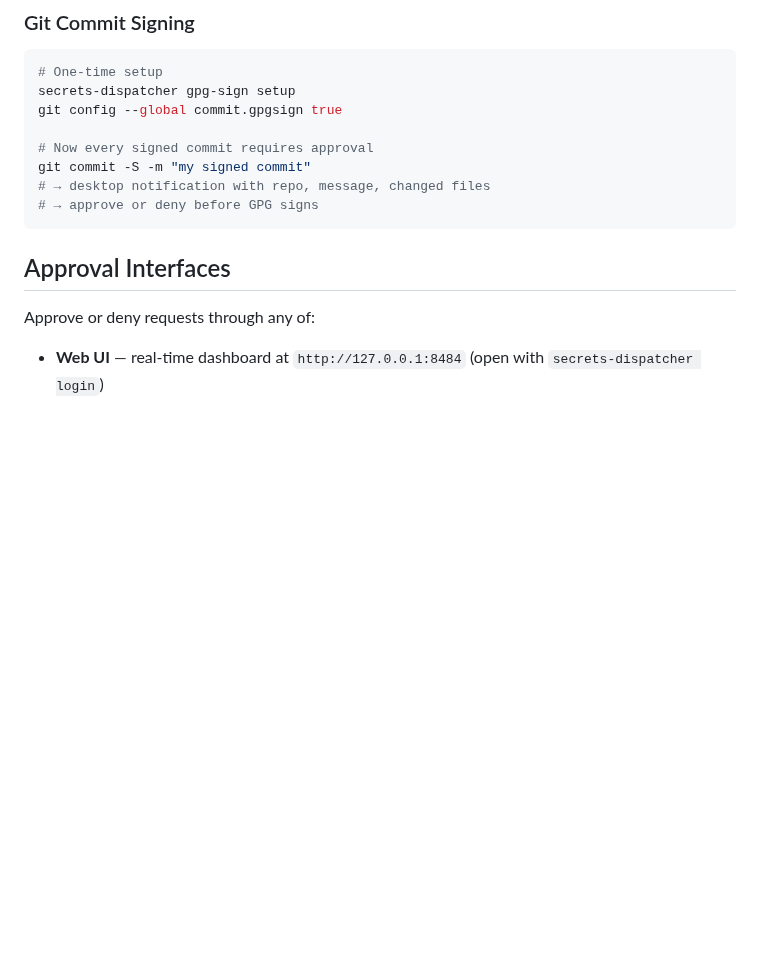
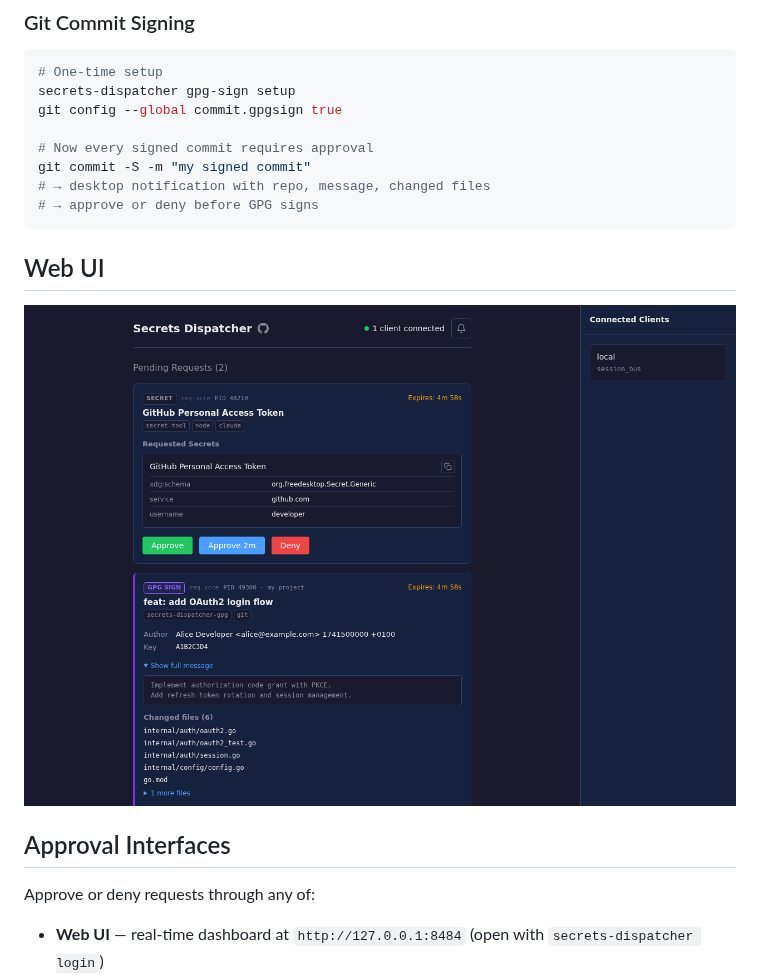
Before and after one commit to nikicat/secrets-dispatcher, a Markdown page: README.md, the part around the change. Drawn GitHub-style; pictures changed too: docs/screenshots/webui-overview.png (added); blank space fills up the shorter version.

Commit message:
fix(ci): pin Deno to v2.5.x, add web UI screenshot to README
Deno 2.6+ breaks Playwright's transform layer (Hash.update receives
undefined in calculateHash). Pin CI to v2.5.x until resolved upstream.

Add generated screenshot of the web UI showing pending secret access
(with process chain) and GPG signing requests. Regenerate with
`make screenshots`.

Co-Authored-By: Claude Opus 4.6 <noreply@anthropic.com>

````diff
--- a/README.md
+++ b/README.md
@@ -85,6 +85,10 @@ git commit -S -m "my signed commit"
 # → desktop notification with repo, message, changed files
 # → approve or deny before GPG signs
 ```
+
+## Web UI
+
+![Web UI showing pending secret access and GPG signing requests](docs/screenshots/webui-overview.png)
 
 ## Approval Interfaces
 
````
Also changed, not shown: 1 other file.
